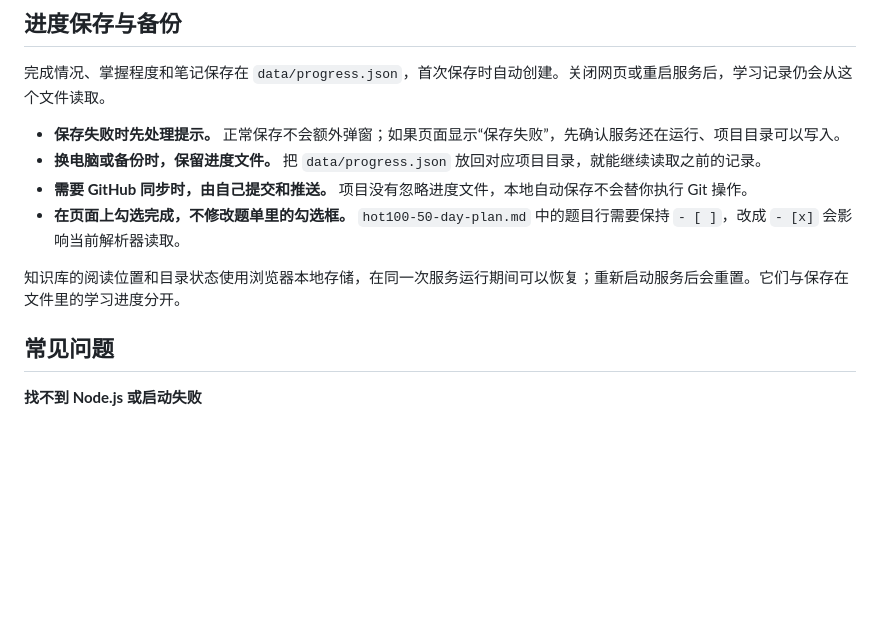
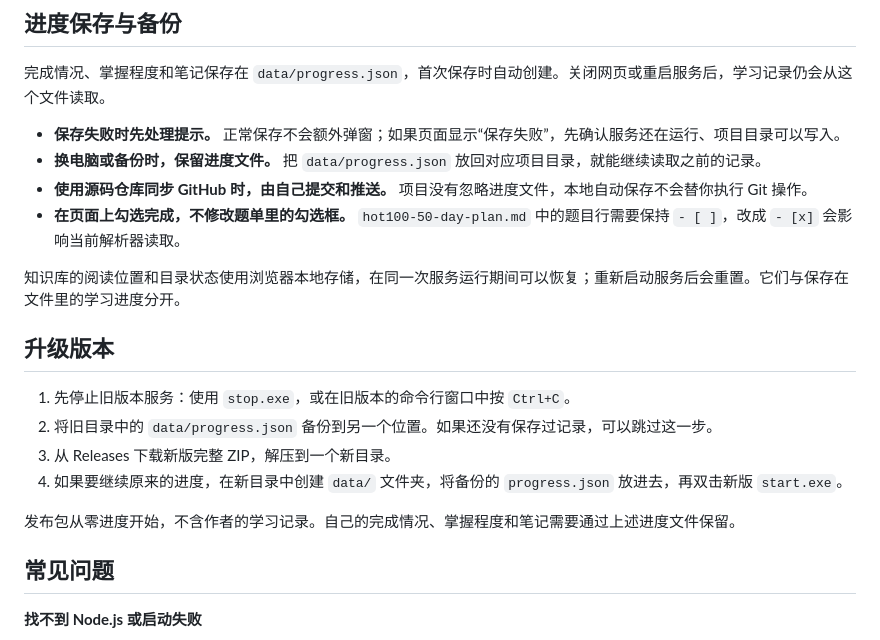
Before and after one commit to haitow/hot100-tracker, a Markdown page: README.md, the part around one of its changes. GitHub-like rendering; blank space fills up the shorter version.

```diff
--- a/README.md
+++ b/README.md
@@ -127,10 +133,19 @@ Day 表示学习顺序，不是日历日期。当天没做完可以顺延；只
 
 - **保存失败时先处理提示。** 正常保存不会额外弹窗；如果页面显示“保存失败”，先确认服务还在运行、项目目录可以写入。
 - **换电脑或备份时，保留进度文件。** 把 `data/progress.json` 放回对应项目目录，就能继续读取之前的记录。
-- **需要 GitHub 同步时，由自己提交和推送。** 项目没有忽略进度文件，本地自动保存不会替你执行 Git 操作。
+- **使用源码仓库同步 GitHub 时，由自己提交和推送。** 项目没有忽略进度文件，本地自动保存不会替你执行 Git 操作。
 - **在页面上勾选完成，不修改题单里的勾选框。** `hot100-50-day-plan.md` 中的题目行需要保持 `- [ ]`，改成 `- [x]` 会影响当前解析器读取。
 
 知识库的阅读位置和目录状态使用浏览器本地存储，在同一次服务运行期间可以恢复；重新启动服务后会重置。它们与保存在文件里的学习进度分开。
+
+## 升级版本
+
+1. 先停止旧版本服务：使用 `stop.exe`，或在旧版本的命令行窗口中按 `Ctrl+C`。
+2. 将旧目录中的 `data/progress.json` 备份到另一个位置。如果还没有保存过记录，可以跳过这一步。
+3. 从 Releases 下载新版完整 ZIP，解压到一个新目录。
+4. 如果要继续原来的进度，在新目录中创建 `data/` 文件夹，将备份的 `progress.json` 放进去，再双击新版 `start.exe`。
+
+发布包从零进度开始，不含作者的学习记录。自己的完成情况、掌握程度和笔记需要通过上述进度文件保留。
 
 ## 常见问题
 
```
Also changed, not shown: other parts of README.md (+34 -14 lines).
